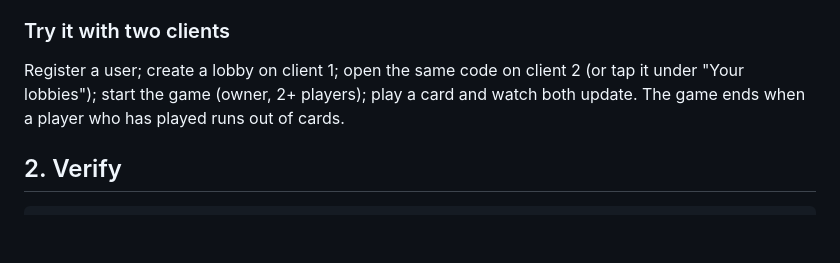
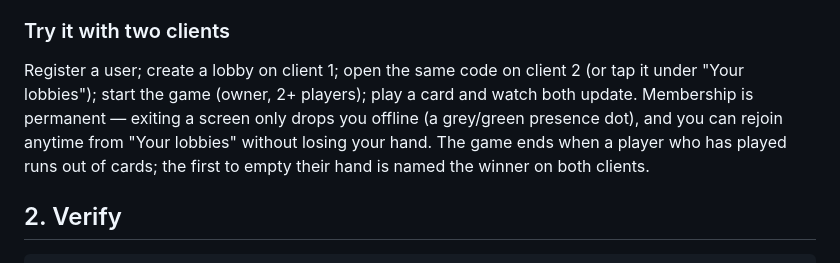
Before and after one commit to hrmnfng/trap-card-game, a Markdown page: QUICKSTART.md, the part around the change. Drawn GitHub-style; blank space fills up the shorter version.

Commit message:
docs: update QUICKSTART + e2e README for membership/presence/winner coverage

```diff
--- a/QUICKSTART.md
+++ b/QUICKSTART.md
@@ -96,7 +96,10 @@ a dev build (see §3).
 
 Register a user; create a lobby on client 1; open the same code on client 2 (or tap
 it under "Your lobbies"); start the game (owner, 2+ players); play a card and watch
-both update. The game ends when a player who has played runs out of cards.
+both update. Membership is permanent — exiting a screen only drops you offline (a
+grey/green presence dot), and you can rejoin anytime from "Your lobbies" without
+losing your hand. The game ends when a player who has played runs out of cards; the
+first to empty their hand is named the winner on both clients.
 
 ## 2. Verify
 
```
Also changed, not shown: 1 other file.
